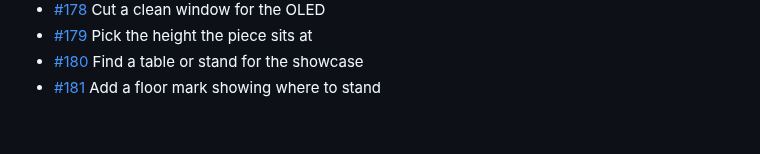
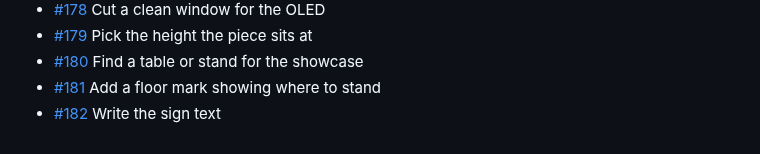
Before and after one commit to BillyChamberlain/IrFlock, a Markdown page: docs/issues/README.md, the part around the change. GitHub-like rendering.

Commit message:
Plan #182: Write the sign text
Refs #182

Co-Authored-By: Claude Opus 5.5 <noreply@anthropic.com>

```diff
--- a/docs/issues/README.md
+++ b/docs/issues/README.md
@@ -81,3 +81,4 @@ One file per issue #101–#200: what it is, when it's done, and where to start.
 - [#179](179-pick-the-height-the-piece-sits-at.md) Pick the height the piece sits at
 - [#180](180-find-a-table-or-stand-for-the-showcase.md) Find a table or stand for the showcase
 - [#181](181-add-a-floor-mark-showing-where-to-stand.md) Add a floor mark showing where to stand
+- [#182](182-write-the-sign-text.md) Write the sign text
```
Also changed, not shown: docs/issues/182-write-the-sign-text.md (added, +15 -0 lines).
